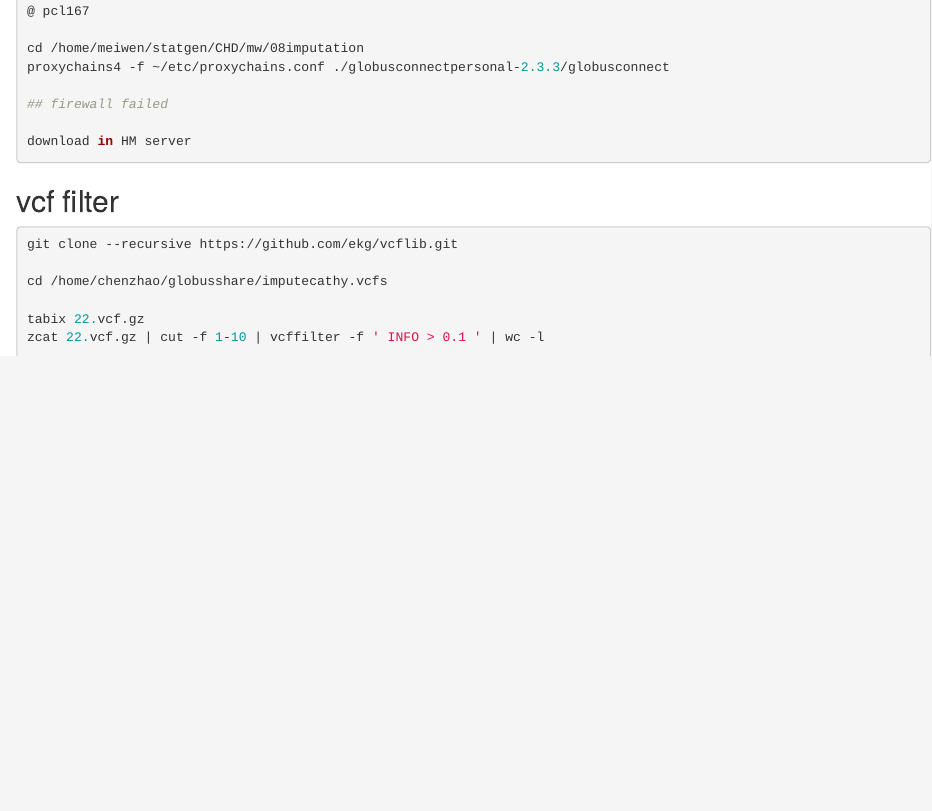
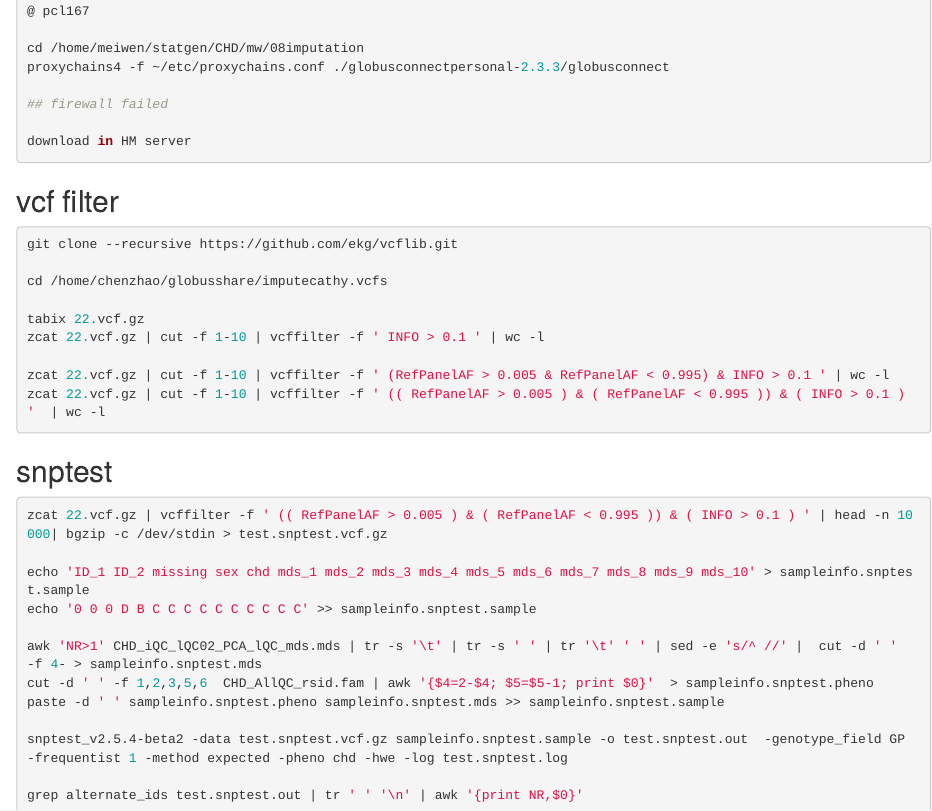
Before and after one commit to Chen-Zhao/MetaRLS, an R Markdown document (prepareimpute.Rmd): the page in a window 1100 px wide, from 2850 px down. Rendered offline with R 4.5, knitr and Pandoc, with nearby package versions.

Commit message:
Update prepareimpute.Rmd

````diff
--- a/prepareimpute.Rmd
+++ b/prepareimpute.Rmd
@@ -158,5 +158,28 @@ cd /home/chenzhao/globusshare/imputecathy.vcfs
 tabix 22.vcf.gz
 zcat 22.vcf.gz | cut -f 1-10 | vcffilter -f ' INFO > 0.1 ' | wc -l
 
+zcat 22.vcf.gz | cut -f 1-10 | vcffilter -f ' (RefPanelAF > 0.005 & RefPanelAF < 0.995) & INFO > 0.1 ' | wc -l
+zcat 22.vcf.gz | cut -f 1-10 | vcffilter -f ' (( RefPanelAF > 0.005 ) & ( RefPanelAF < 0.995 )) & ( INFO > 0.1 ) '  | wc -l
+
+
 
 ```
+
+## snptest
+
+```{r,eval=F}
+
+zcat 22.vcf.gz | vcffilter -f ' (( RefPanelAF > 0.005 ) & ( RefPanelAF < 0.995 )) & ( INFO > 0.1 ) ' | head -n 10000| bgzip -c /dev/stdin > test.snptest.vcf.gz
+
+echo 'ID_1 ID_2 missing sex chd mds_1 mds_2 mds_3 mds_4 mds_5 mds_6 mds_7 mds_8 mds_9 mds_10' > sampleinfo.snptest.sample
+echo '0 0 0 D B C C C C C C C C C C' >> sampleinfo.snptest.sample
+
+awk 'NR>1' CHD_iQC_lQC02_PCA_lQC_mds.mds | tr -s '\t' | tr -s ' ' | tr '\t' ' ' | sed -e 's/^ //' |  cut -d ' '  -f 4- > sampleinfo.snptest.mds
+cut -d ' ' -f 1,2,3,5,6  CHD_AllQC_rsid.fam | awk '{$4=2-$4; $5=$5-1; print $0}'  > sampleinfo.snptest.pheno
+paste -d ' ' sampleinfo.snptest.pheno sampleinfo.snptest.mds >> sampleinfo.snptest.sample
+
+snptest_v2.5.4-beta2 -data test.snptest.vcf.gz sampleinfo.snptest.sample -o test.snptest.out  -genotype_field GP -frequentist 1 -method expected -pheno chd -hwe -log test.snptest.log
+
+grep alternate_ids test.snptest.out | tr ' ' '\n' | awk '{print NR,$0}'
+
+```
````
